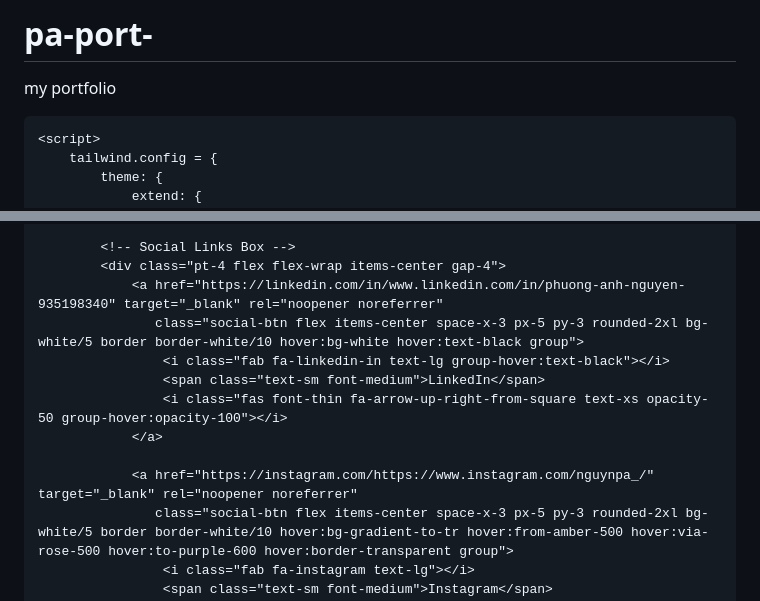
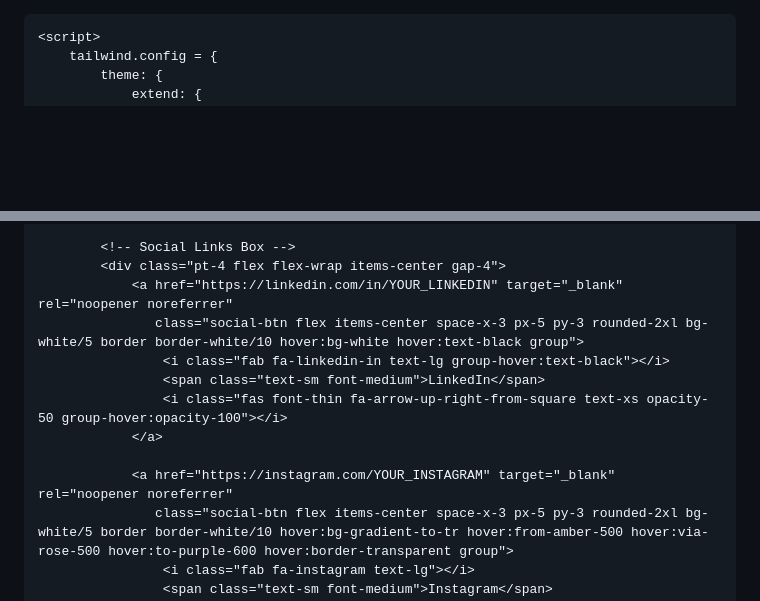
Before and after one commit to ngphuonganh22/pa-port-, a Markdown page: README.md, 2 parts joined by grey strips. Rendered like a GitHub page; blank space fills up the shorter version.

```diff
--- a/README.md
+++ b/README.md
@@ -1,5 +1,3 @@
-# pa-port-
-my portfolio
 <!DOCTYPE html>
 <html lang="vi">
 <head>
@@ -93,14 +91,14 @@ my portfolio
 
             <!-- Social Links Box -->
             <div class="pt-4 flex flex-wrap items-center gap-4">
-                <a href="https://linkedin.com/in/www.linkedin.com/in/phuong-anh-nguyen-935198340" target="_blank" rel="noopener noreferrer"
+                <a href="https://linkedin.com/in/YOUR_LINKEDIN" target="_blank" rel="noopener noreferrer"
                    class="social-btn flex items-center space-x-3 px-5 py-3 rounded-2xl bg-white/5 border border-white/10 hover:bg-white hover:text-black group">
                     <i class="fab fa-linkedin-in text-lg group-hover:text-black"></i>
                     <span class="text-sm font-medium">LinkedIn</span>
                     <i class="fas font-thin fa-arrow-up-right-from-square text-xs opacity-50 group-hover:opacity-100"></i>
                 </a>
 
-                <a href="https://instagram.com/https://www.instagram.com/nguynpa_/" target="_blank" rel="noopener noreferrer"
+                <a href="https://instagram.com/YOUR_INSTAGRAM" target="_blank" rel="noopener noreferrer"
                    class="social-btn flex items-center space-x-3 px-5 py-3 rounded-2xl bg-white/5 border border-white/10 hover:bg-gradient-to-tr hover:from-amber-500 hover:via-rose-500 hover:to-purple-600 hover:border-transparent group">
                     <i class="fab fa-instagram text-lg"></i>
                     <span class="text-sm font-medium">Instagram</span>
```
